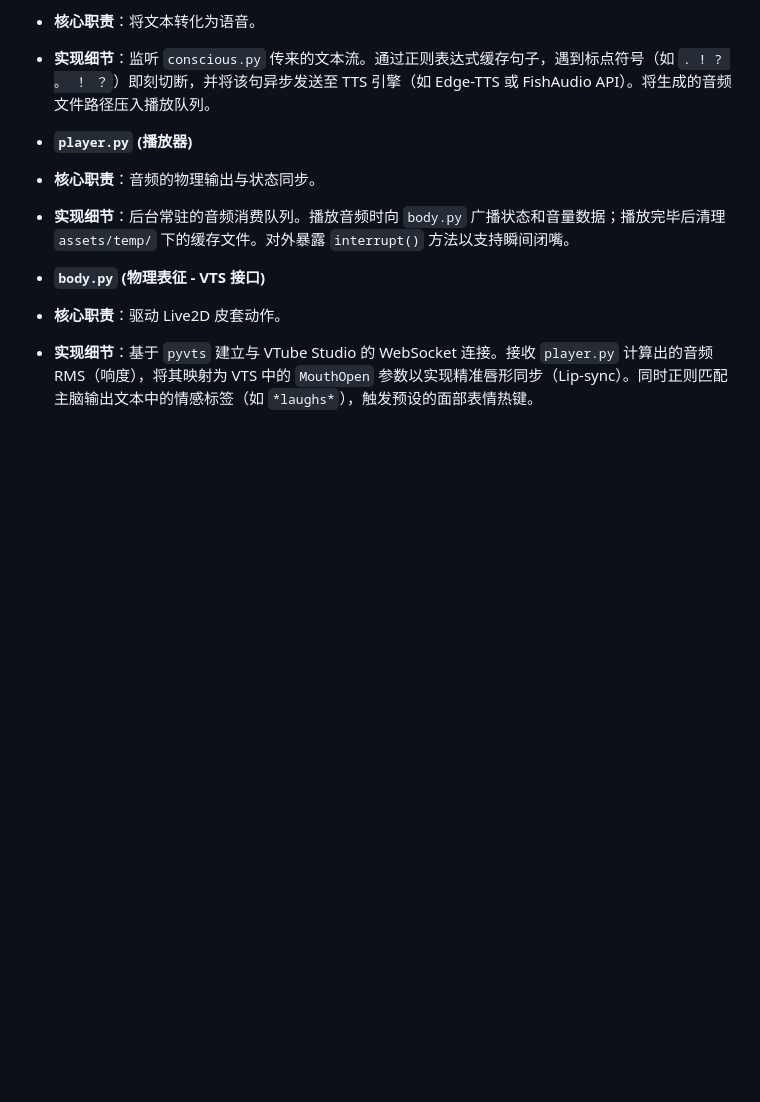
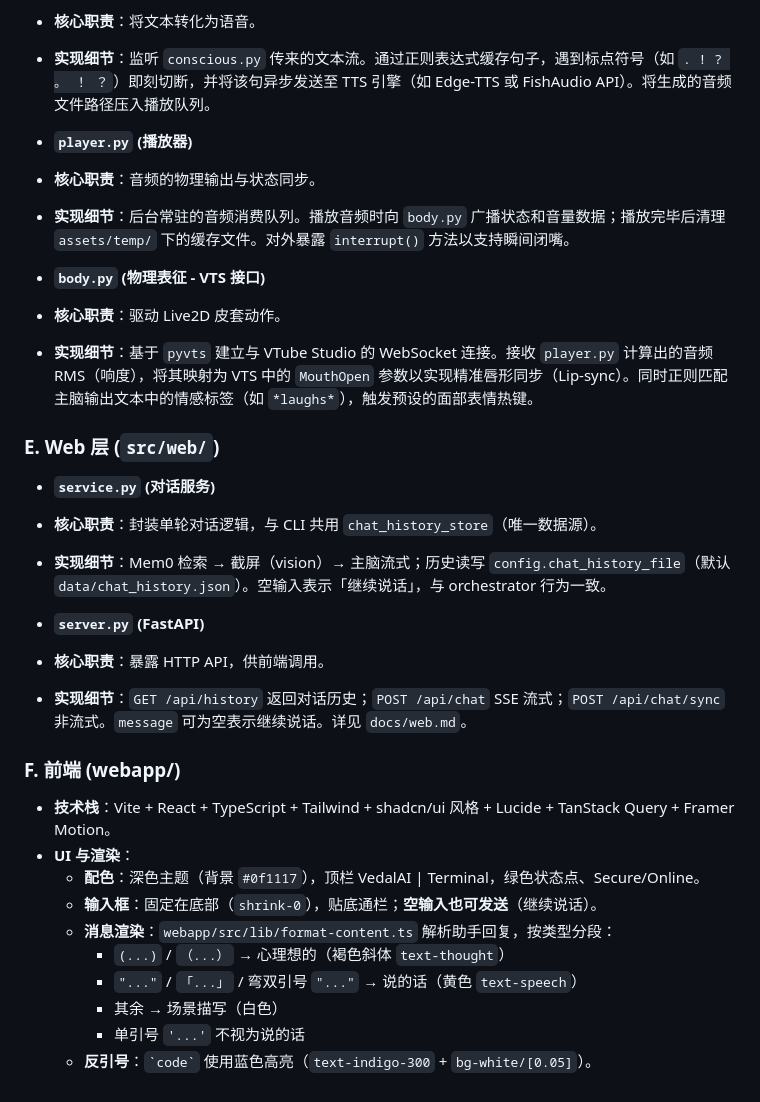
Before and after one commit to zhaizeyu/soulseed, a Markdown page: docs/arch.md, the part around the change. GitHub-like rendering; blank space fills up the shorter version.

```diff
--- a/docs/arch.md
+++ b/docs/arch.md
@@ -172,3 +172,30 @@ VedalAI_Project/
 * **`body.py` (物理表征 - VTS 接口)**
 * **核心职责**：驱动 Live2D 皮套动作。
 * **实现细节**：基于 `pyvts` 建立与 VTube Studio 的 WebSocket 连接。接收 `player.py` 计算出的音频 RMS（响度），将其映射为 VTS 中的 `MouthOpen` 参数以实现精准唇形同步（Lip-sync）。同时正则匹配主脑输出文本中的情感标签（如 `*laughs*`），触发预设的面部表情热键。
+
+
+
+### E. Web 层 (`src/web/`)
+
+* **`service.py` (对话服务)**
+* **核心职责**：封装单轮对话逻辑，与 CLI 共用 `chat_history_store`（唯一数据源）。
+* **实现细节**：Mem0 检索 → 截屏（vision）→ 主脑流式；历史读写 `config.chat_history_file`（默认 `data/chat_history.json`）。空输入表示「继续说话」，与 orchestrator 行为一致。
+
+* **`server.py` (FastAPI)**
+* **核心职责**：暴露 HTTP API，供前端调用。
+* **实现细节**：`GET /api/history` 返回对话历史；`POST /api/chat` SSE 流式；`POST /api/chat/sync` 非流式。`message` 可为空表示继续说话。详见 `docs/web.md`。
+
+
+
+### F. 前端 (webapp/)
+
+* **技术栈**：Vite + React + TypeScript + Tailwind + shadcn/ui 风格 + Lucide + TanStack Query + Framer Motion。
+* **UI 与渲染**：
+  * **配色**：深色主题（背景 `#0f1117`），顶栏 VedalAI | Terminal，绿色状态点、Secure/Online。
+  * **输入框**：固定在底部（`shrink-0`），贴底通栏；**空输入也可发送**（继续说话）。
+  * **消息渲染**：`webapp/src/lib/format-content.ts` 解析助手回复，按类型分段：
+    * `(...)` / `（...）` → 心理想的（褐色斜体 `text-thought`）
+    * `"..."` / `「...」` / 弯双引号 `"..."` → 说的话（黄色 `text-speech`）
+    * 其余 → 场景描写（白色）
+    * 单引号 `'...'` 不视为说的话
+  * **反引号**：`` `code` `` 使用蓝色高亮（`text-indigo-300` + `bg-white/[0.05]`）。
```
Also changed, not shown: docs/development_progress.md (+15 -0 lines), docs/web.md (+8 -1 lines).
